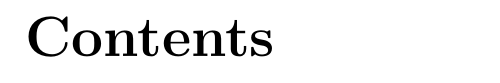
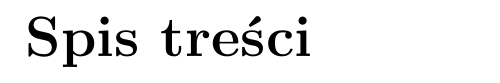
Before and after one commit to marcinb/thesis, a LaTeX thesis (docs/balinski/thesis/thesis.tex): part of page 2 of 2, cut at the place of the change. Compiled offline with pdfLaTeX.

Commit message:
Set polish language

```diff
--- a/docs/balinski/thesis/thesis.tex
+++ b/docs/balinski/thesis/thesis.tex
@@ -1,6 +1,12 @@
 \documentclass[a4paper,12pt]{report}
+
 \author{Marcin Bali?ski}
 \title{Testowo Zorientowane Metodyki Wytwarzania Oprogramowania}
+
+\usepackage[utf8]{inputenc}
+\usepackage{polski}
+\usepackage[polish]{babel}
+
 \begin{document}
 	\maketitle
 	\tableofcontents
```
Also changed, not shown: 1 other file.
